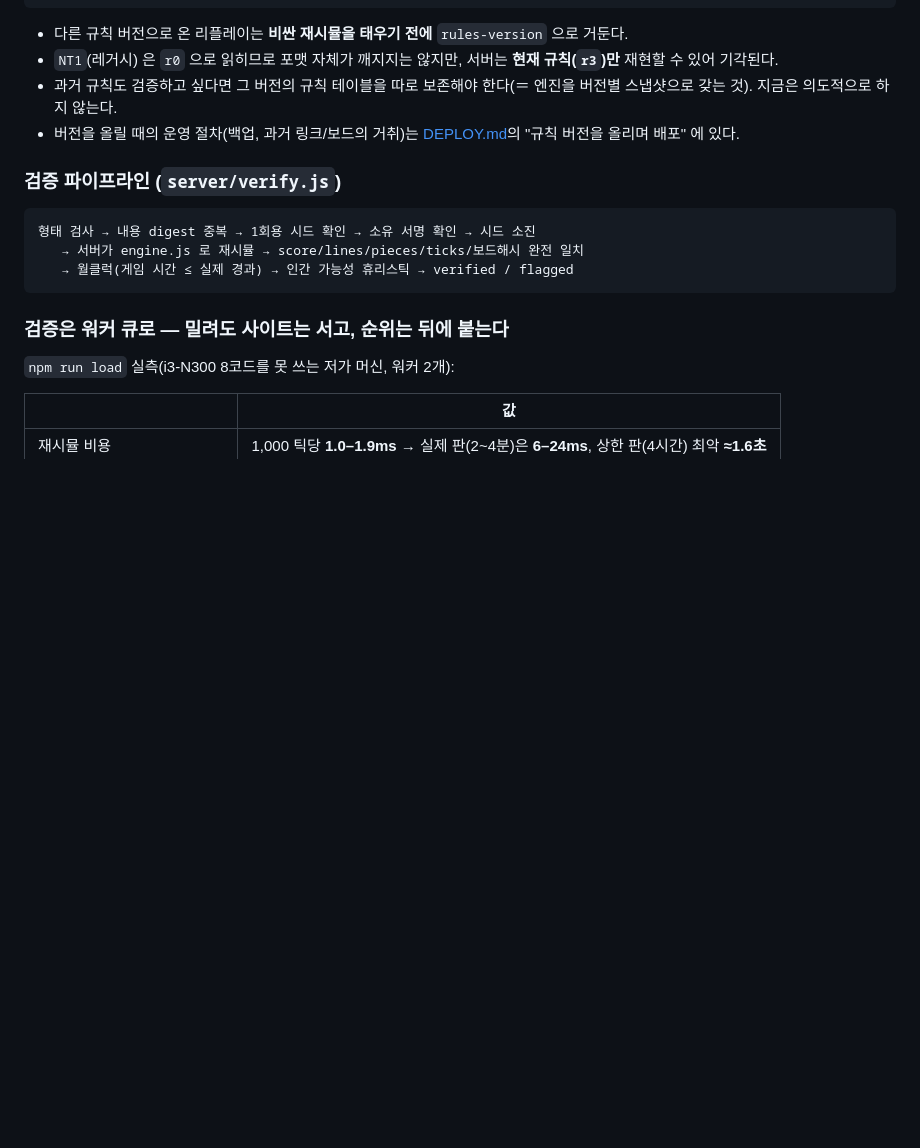
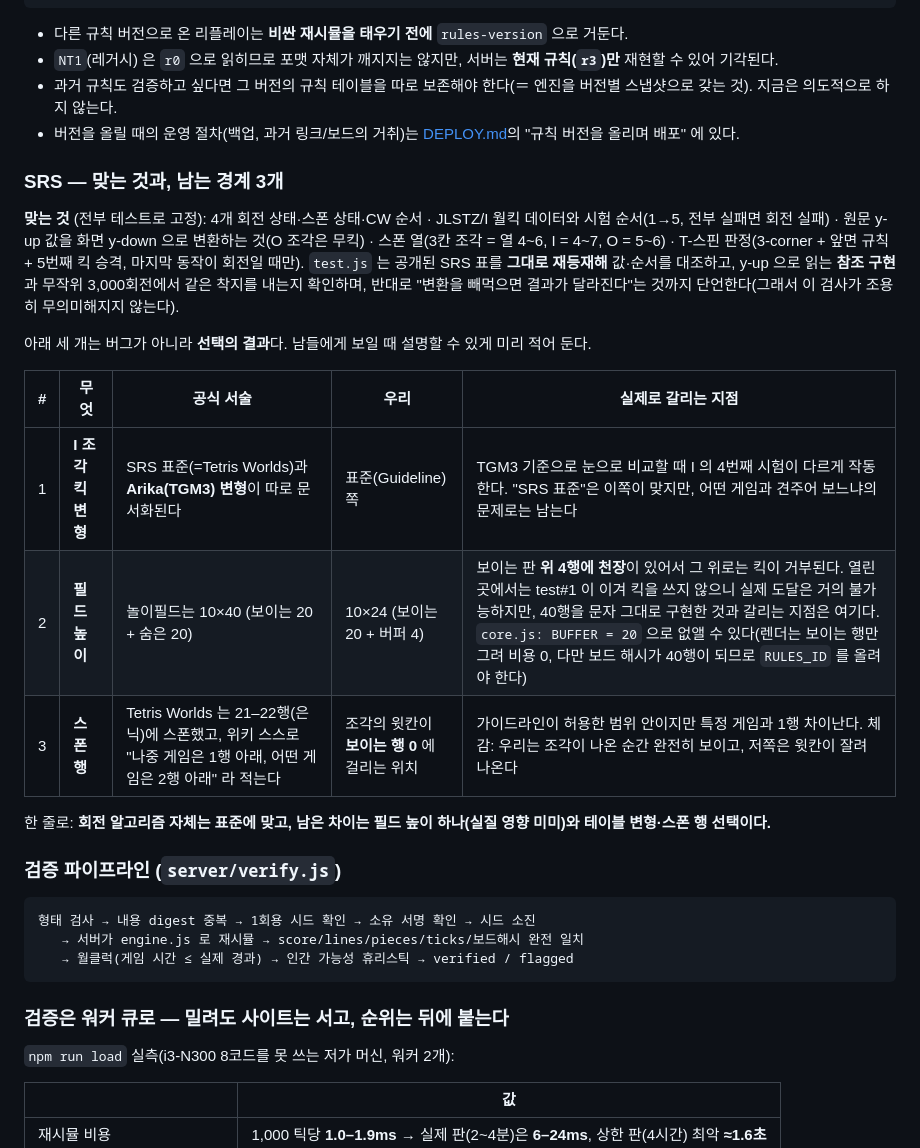
Before and after one commit to akamotaco/q__tetris, a Markdown page: README.md, the part around the change. GitHub-like rendering; blank space fills up the shorter version.

Commit message:
docs: SRS 경계 3개를 README 에 명시 (I 테이블 변형 / 필드 높이 / 스폰 행)
- 맞는 것(회전 상태·킥 데이터·시험 순서·좌표계 변환·스폰 열·T-스핀 판정)과 테스트로 고정된 근거를 먼저 적고,
  선택의 결과로 남는 차이 3개를 표로: Arika 가 아닌 Guideline I 테이블, 10x24(버퍼 4) 라서 보이는 판 위 4행에 천장,
  스폰이 보이는 행 0 에 걸리는 위치(가이드라인이 허용한 범위 안)
- BUFFER=20 으로 없애는 방법과 그 대가(RULES_ID 롤상승)까지 적어둠

````diff
--- a/README.md
+++ b/README.md
@@ -104,6 +104,24 @@ NT2 : 모드 : 시작레벨 : g20 : 시드 : 틱 : 점수 : 줄 : 조각 : 보
 - 과거 규칙도 검증하고 싶다면 그 버전의 규칙 테이블을 따로 보존해야 한다(＝ 엔진을 버전별 스냅샷으로 갖는 것). 지금은 의도적으로 하지 않는다.
 - 버전을 올릴 때의 운영 절차(백업, 과거 링크/보드의 거취)는 [DEPLOY.md](DEPLOY.md)의 "규칙 버전을 올리며 배포" 에 있다.
 
+### SRS — 맞는 것과, 남는 경계 3개
+
+**맞는 것** (전부 테스트로 고정): 4개 회전 상태·스폰 상태·CW 순서 · JLSTZ/I 월킥 데이터와 시험 순서(1→5, 전부 실패면 회전 실패) ·
+원문 y-up 값을 화면 y-down 으로 변환하는 것(O 조각은 무킥) · 스폰 열(3칸 조각 = 열 4~6, I = 4~7, O = 5~6) ·
+T-스핀 판정(3-corner + 앞면 규칙 + 5번째 킥 승격, 마지막 동작이 회전일 때만).
+`test.js` 는 공개된 SRS 표를 **그대로 재등재해** 값·순서를 대조하고, y-up 으로 읽는 **참조 구현**과 무작위 3,000회전에서
+같은 착지를 내는지 확인하며, 반대로 "변환을 빼먹으면 결과가 달라진다"는 것까지 단언한다(그래서 이 검사가 조용히 무의미해지지 않는다).
+
+아래 세 개는 버그가 아니라 **선택의 결과**다. 남들에게 보일 때 설명할 수 있게 미리 적어 둔다.
+
+| # | 무엇 | 공식 서술 | 우리 | 실제로 갈리는 지점 |
+| --- | --- | --- | --- | --- |
+| 1 | **I 조각 킥 변형** | SRS 표준(=Tetris Worlds)과 **Arika(TGM3) 변형**이 따로 문서화된다 | 표준(Guideline) 쪽 | TGM3 기준으로 눈으로 비교할 때 I 의 4번째 시험이 다르게 작동한다. "SRS 표준"은 이쪽이 맞지만, 어떤 게임과 견주어 보느냐의 문제로는 남는다 |
+| 2 | **필드 높이** | 놀이필드는 10×40 (보이는 20 + 숨은 20) | 10×24 (보이는 20 + 버퍼 4) | 보이는 판 **위 4행에 천장**이 있어서 그 위로는 킥이 거부된다. 열린 곳에서는 test#1 이 이겨 킥을 쓰지 않으니 실제 도달은 거의 불가능하지만, 40행을 문자 그대로 구현한 것과 갈리는 지점은 여기다. `core.js: BUFFER = 20` 으로 없앨 수 있다(렌더는 보이는 행만 그려 비용 0, 다만 보드 해시가 40행이 되므로 `RULES_ID` 를 올려야 한다) |
+| 3 | **스폰 행** | Tetris Worlds 는 21–22행(은닉)에 스폰했고, 위키 스스로 "나중 게임은 1행 아래, 어떤 게임은 2행 아래" 라 적는다 | 조각의 윗칸이 **보이는 행 0** 에 걸리는 위치 | 가이드라인이 허용한 범위 안이지만 특정 게임과 1행 차이난다. 체감: 우리는 조각이 나온 순간 완전히 보이고, 저쪽은 윗칸이 잘려 나온다 |
+
+한 줄로: **회전 알고리즘 자체는 표준에 맞고, 남은 차이는 필드 높이 하나(실질 영향 미미)와 테이블 변형·스폰 행 선택이다.**
+
 ### 검증 파이프라인 (`server/verify.js`)
 
 ```
````
